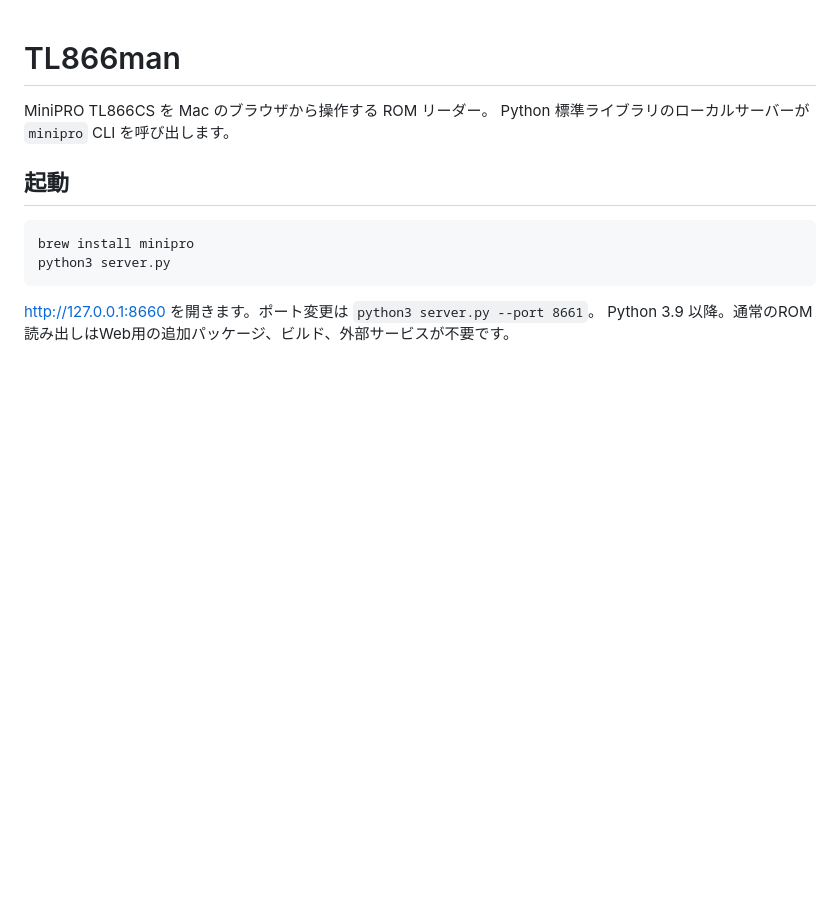
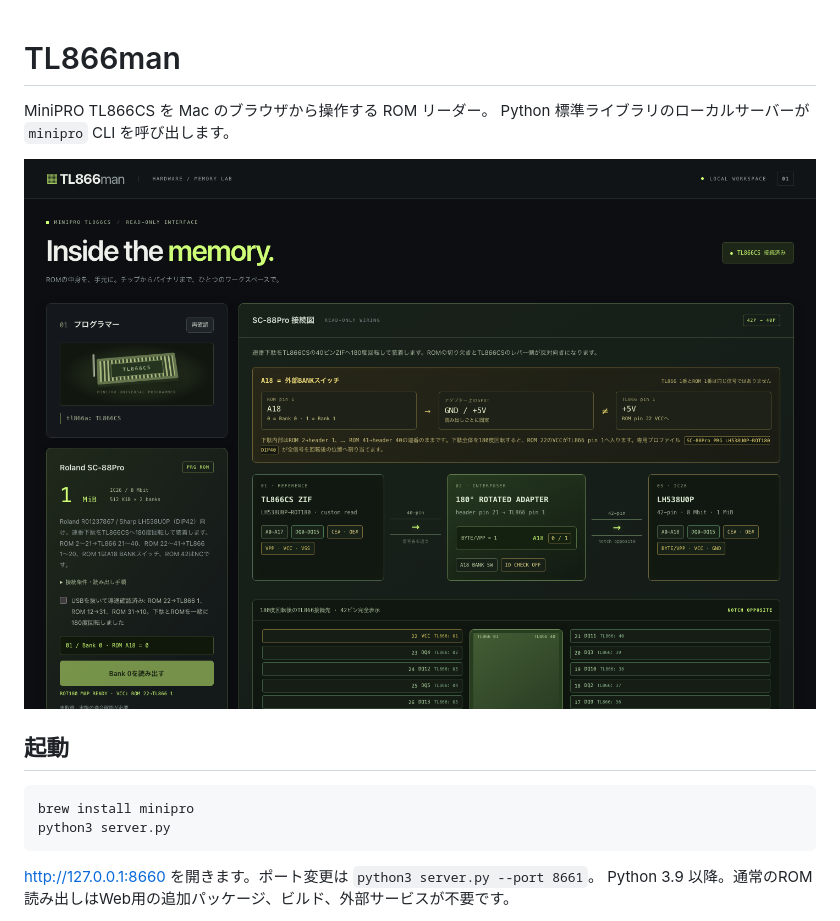
Before and after one commit to GOROman/tl866man, a Markdown page: README.md, the part around the change. Drawn GitHub-style; pictures changed too: docs/tl866man-webui.png (added); blank space fills up the shorter version.

Commit message:
Add Web UI screenshot to README

```diff
--- a/README.md
+++ b/README.md
@@ -2,6 +2,8 @@
 
 MiniPRO TL866CS を Mac のブラウザから操作する ROM リーダー。
 Python 標準ライブラリのローカルサーバーが `minipro` CLI を呼び出します。
+
+![TL866man Web UI](docs/tl866man-webui.png)
 
 ## 起動
 
```
